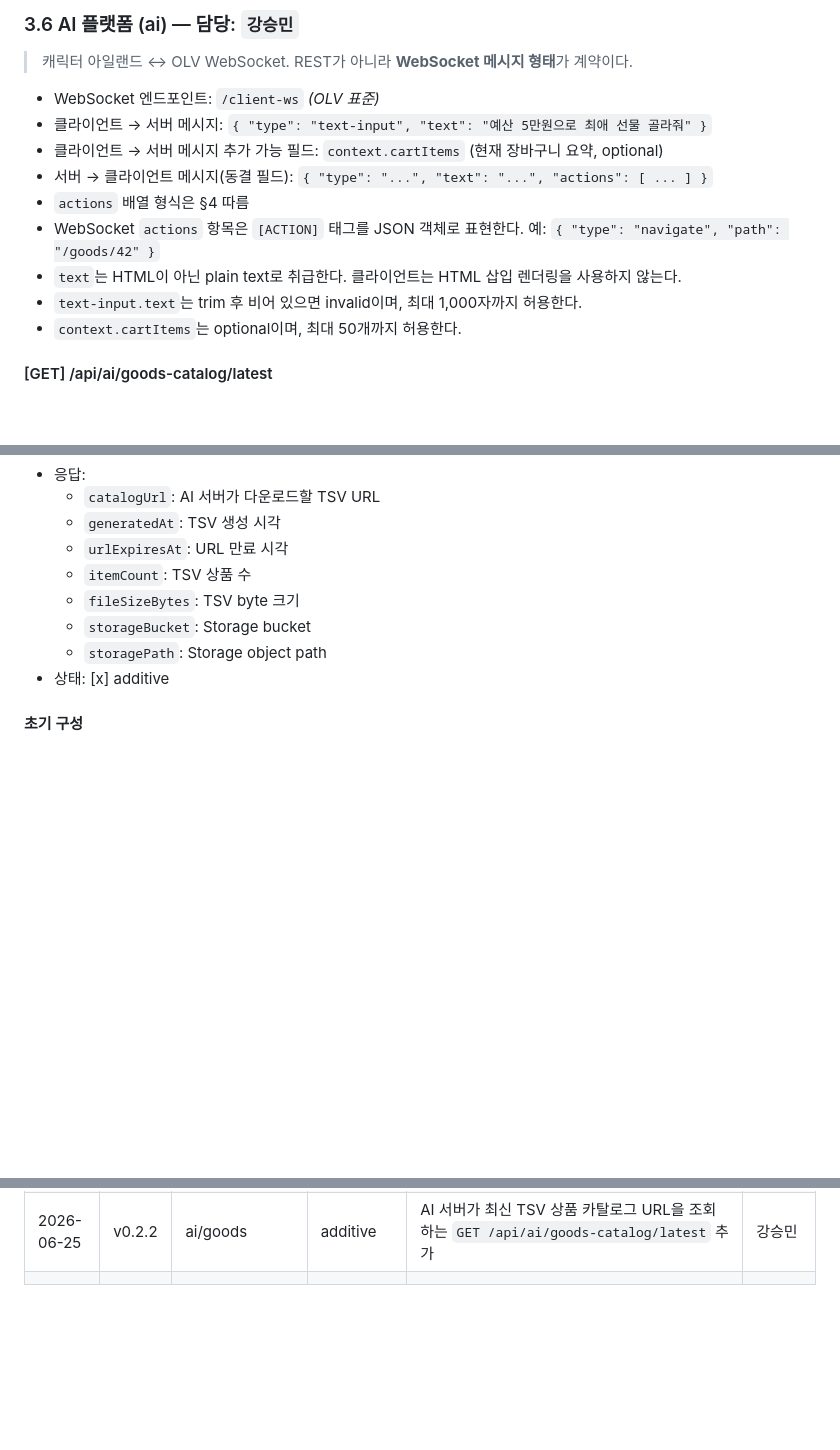
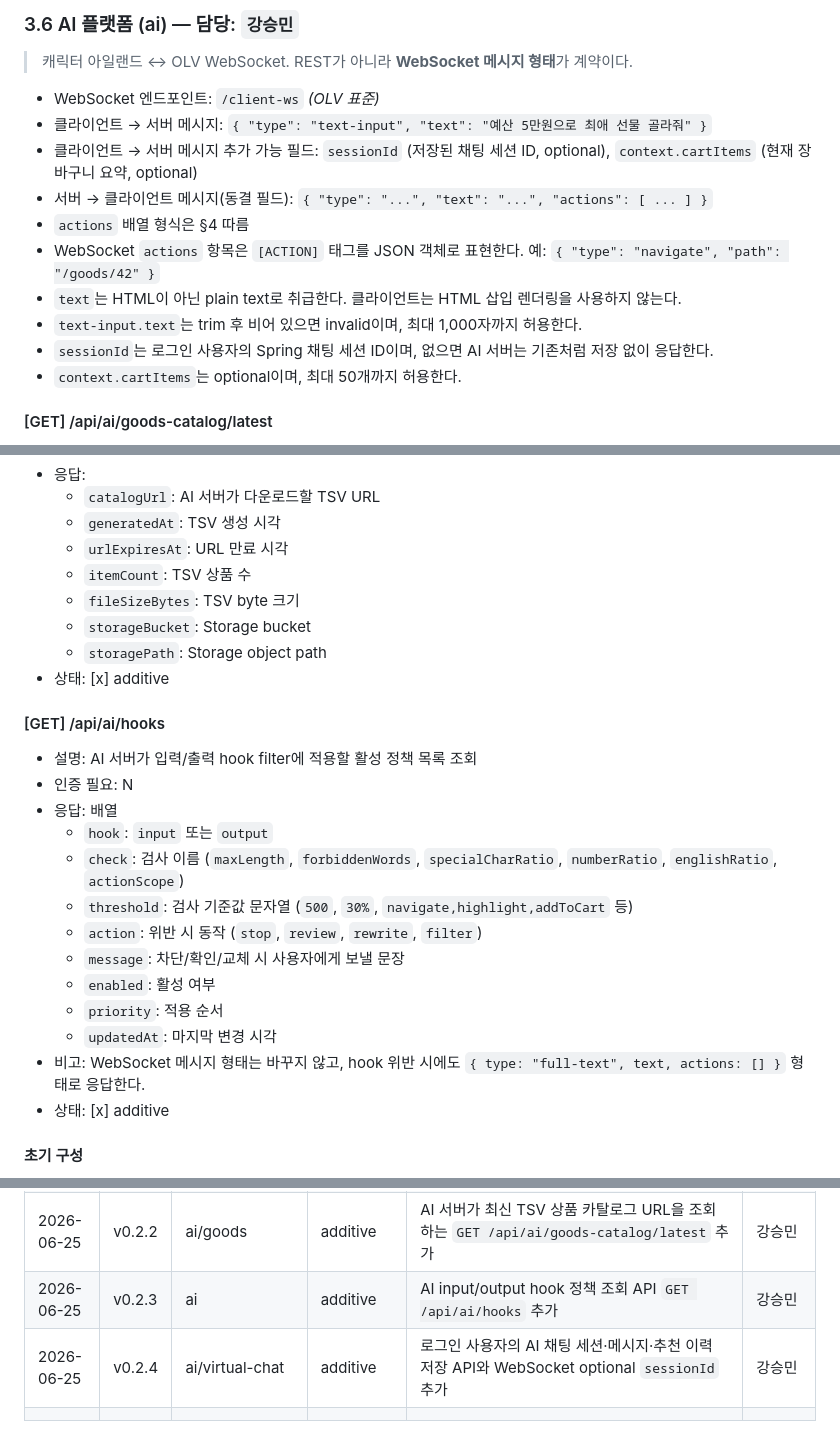
Before and after one commit to Autumnsky-K/project-cyan-portfolio, a Markdown page: docs/api-contract.md, 3 parts joined by grey strips. Rendered like a GitHub page; blank space fills up the shorter version.

```diff
--- a/docs/api-contract.md
+++ b/docs/api-contract.md
@@ -454,12 +454,13 @@
 
 - WebSocket 엔드포인트: `/client-ws` *(OLV 표준)*
 - 클라이언트 → 서버 메시지: `{ "type": "text-input", "text": "예산 5만원으로 최애 선물 골라줘" }`
-- 클라이언트 → 서버 메시지 추가 가능 필드: `context.cartItems` (현재 장바구니 요약, optional)
+- 클라이언트 → 서버 메시지 추가 가능 필드: `sessionId` (저장된 채팅 세션 ID, optional), `context.cartItems` (현재 장바구니 요약, optional)
 - 서버 → 클라이언트 메시지(동결 필드): `{ "type": "...", "text": "...", "actions": [ ... ] }`
 - `actions` 배열 형식은 §4 따름
 - WebSocket `actions` 항목은 `[ACTION]` 태그를 JSON 객체로 표현한다. 예: `{ "type": "navigate", "path": "/goods/42" }`
 - `text`는 HTML이 아닌 plain text로 취급한다. 클라이언트는 HTML 삽입 렌더링을 사용하지 않는다.
 - `text-input.text`는 trim 후 비어 있으면 invalid이며, 최대 1,000자까지 허용한다.
+- `sessionId`는 로그인 사용자의 Spring 채팅 세션 ID이며, 없으면 AI 서버는 기존처럼 저장 없이 응답한다.
 - `context.cartItems`는 optional이며, 최대 50개까지 허용한다.
 
 #### [GET] /api/ai/goods-catalog/latest
@@ -473,6 +474,21 @@
   - `fileSizeBytes`: TSV byte 크기
   - `storageBucket`: Storage bucket
   - `storagePath`: Storage object path
+- 상태: [x] additive
+
+#### [GET] /api/ai/hooks
+- 설명: AI 서버가 입력/출력 hook filter에 적용할 활성 정책 목록 조회
+- 인증 필요: N
+- 응답: 배열
+  - `hook`: `input` 또는 `output`
+  - `check`: 검사 이름 (`maxLength`, `forbiddenWords`, `specialCharRatio`, `numberRatio`, `englishRatio`, `actionScope`)
+  - `threshold`: 검사 기준값 문자열 (`500`, `30%`, `navigate,highlight,addToCart` 등)
+  - `action`: 위반 시 동작 (`stop`, `review`, `rewrite`, `filter`)
+  - `message`: 차단/확인/교체 시 사용자에게 보낼 문장
+  - `enabled`: 활성 여부
+  - `priority`: 적용 순서
+  - `updatedAt`: 마지막 변경 시각
+- 비고: WebSocket 메시지 형태는 바꾸지 않고, hook 위반 시에도 `{ type: "full-text", text, actions: [] }` 형태로 응답한다.
 - 상태: [x] additive
 
 #### 초기 구성
@@ -586,4 +658,6 @@ LLM 응답 텍스트 안에 인라인으로 삽입 → 캐릭터 아일랜드가
 | 2026-06-24 | v0.2.0 | cart/member | additive | 계정별 장바구니 조회·추가·수량 변경·삭제 API (`GET /api/cart`, `POST/PATCH/DELETE /api/cart/items`) 추가 | Codex |
 | 2026-06-24 | v0.2.1 | ai | additive | WebSocket plain text 입력 한도와 ACTION 실행 대상 allow-list 보안 규칙 추가 | 강승민 |
 | 2026-06-25 | v0.2.2 | ai/goods | additive | AI 서버가 최신 TSV 상품 카탈로그 URL을 조회하는 `GET /api/ai/goods-catalog/latest` 추가 | 강승민 |
+| 2026-06-25 | v0.2.3 | ai | additive | AI input/output hook 정책 조회 API `GET /api/ai/hooks` 추가 | 강승민 |
+| 2026-06-25 | v0.2.4 | ai/virtual-chat | additive | 로그인 사용자의 AI 채팅 세션·메시지·추천 이력 저장 API와 WebSocket optional `sessionId` 추가 | 강승민 |
 |  |  |  |  |  |  |
```
Also changed, not shown: other parts of docs/api-contract.md (+57 -1 lines).
